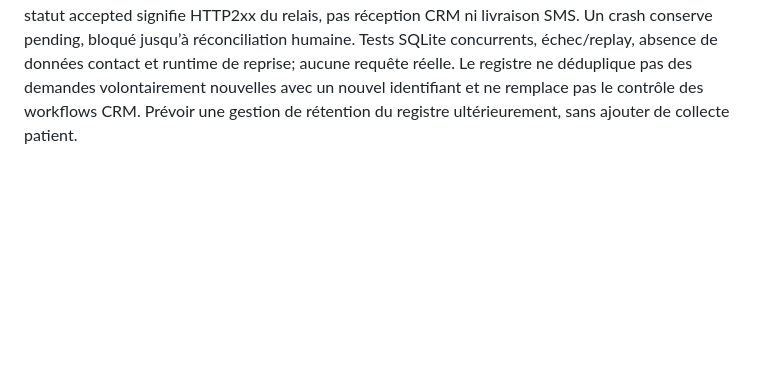
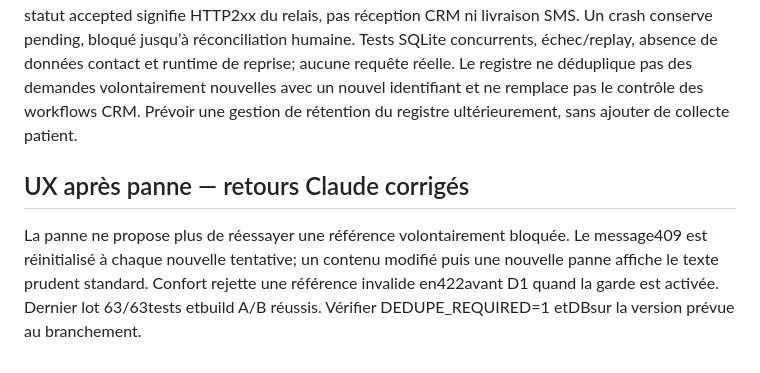
Before and after one commit to mlkmr-dotcom/VD--landing-pages, a Markdown page: docs/RECETTE-CMO-20261005.md, the part around the change. Drawn GitHub-style; blank space fills up the shorter version.

Commit message:
Clarify failed and replayed requests without encouraging duplicate submission

```diff
--- a/docs/RECETTE-CMO-20261005.md
+++ b/docs/RECETTE-CMO-20261005.md
@@ -38,3 +38,6 @@ La recette réelle Cloudflare/HighLevel/GTM, l’appel réel et l’approbation
 ## Protection des replays — préparation du branchement
 DEDUPE_REQUIRED=1 ajouté dans la configuration de branche. Une table D1 privée lead_receipts ne contient que la référence technique, l’état et deux timestamps. INSERT OR IGNORE réserve la référence avant tout webhook; un replay retourne409 sans nouvelle conversion ni relais, même après500/timeout. D1 absent/indisponible entraîne503 avant relais. Pas de réservation en QA/dryrun. Une reprise manuelle identique conserve son event_id en mémoire de page; contenu modifié = nouvelle référence. Pas de retry automatique ni de suppression automatique du registre. Le statut accepted signifie HTTP2xx du relais, pas réception CRM ni livraison SMS. Un crash conserve pending, bloqué jusqu’à réconciliation humaine. Tests SQLite concurrents, échec/replay, absence de données contact et runtime de reprise; aucune requête réelle.
 Le registre ne déduplique pas des demandes volontairement nouvelles avec un nouvel identifiant et ne remplace pas le contrôle des workflows CRM. Prévoir une gestion de rétention du registre ultérieurement, sans ajouter de collecte patient.
+
+## UX après panne — retours Claude corrigés
+La panne ne propose plus de réessayer une référence volontairement bloquée. Le message409 est réinitialisé à chaque nouvelle tentative; un contenu modifié puis une nouvelle panne affiche le texte prudent standard. Confort rejette une référence invalide en422avant D1 quand la garde est activée. Dernier lot 63/63tests etbuild A/B réussis. Vérifier DEDUPE_REQUIRED=1 etDBsur la version prévue au branchement.
```
